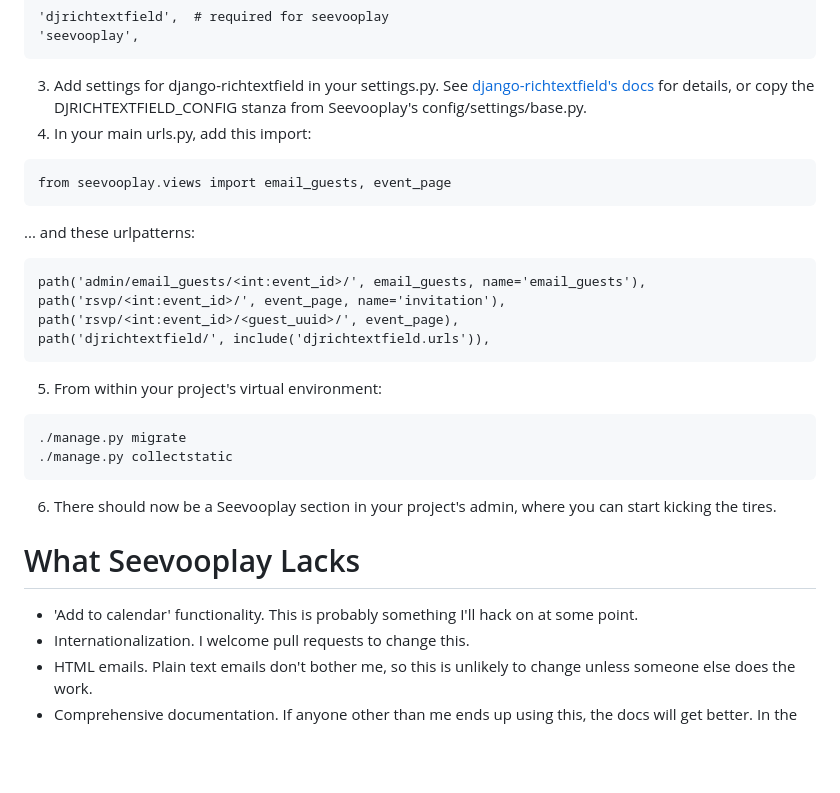
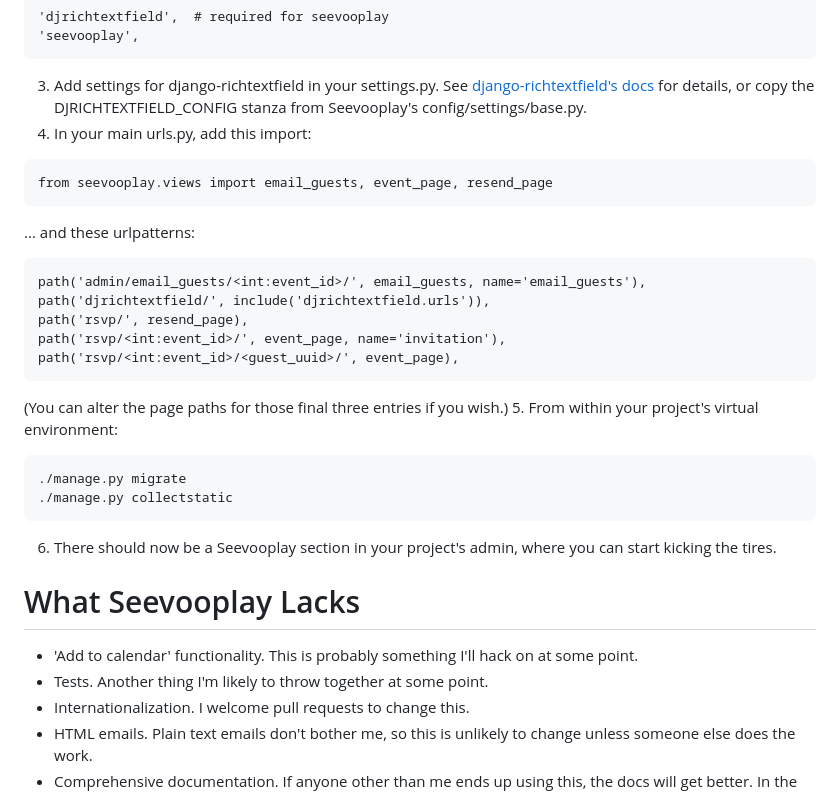
Before and after one commit to matthewn/seevooplay, a Markdown page: README.md, the part around one of its changes. Rendered like a GitHub page; blank space fills up the shorter version.

````diff
--- a/README.md
+++ b/README.md
@@ -42,15 +48,17 @@ There is not (yet) a containerized distribution of Seevooplay, but if you are fa
 3. Add settings for django-richtextfield in your settings.py. See [django-richtextfield's docs](https://github.com/jaap3/django-richtextfield#django-rich-text-field) for details, or copy the DJRICHTEXTFIELD_CONFIG stanza from Seevooplay's config/settings/base.py.
 4. In your main urls.py, add this import:
 ```
-from seevooplay.views import email_guests, event_page
+from seevooplay.views import email_guests, event_page, resend_page
 ```
 ... and these urlpatterns:
 ```
 path('admin/email_guests/<int:event_id>/', email_guests, name='email_guests'),
+path('djrichtextfield/', include('djrichtextfield.urls')),
+path('rsvp/', resend_page),
 path('rsvp/<int:event_id>/', event_page, name='invitation'),
 path('rsvp/<int:event_id>/<guest_uuid>/', event_page),
-path('djrichtextfield/', include('djrichtextfield.urls')),
 ```
+(You can alter the page paths for those final three entries if you wish.)
 5. From within your project's virtual environment:
 ```
 ./manage.py migrate
@@ -61,6 +69,7 @@ path('djrichtextfield/', include('djrichtextfield.urls')),
 # What Seevooplay Lacks
 
 - 'Add to calendar' functionality. This is probably something I'll hack on at some point.
+- Tests. Another thing I'm likely to throw together at some point.
 - Internationalization. I welcome pull requests to change this.
 - HTML emails. Plain text emails don't bother me, so this is unlikely to change unless someone else does the work.
 - Comprehensive documentation. If anyone other than me ends up using this, the docs will get better. In the meantime, if you try using Seevooplay and run into trouble, please open an issue on GitHub. I will help if I can.
````
Also changed, not shown: other parts of README.md (+15 -9 lines).
